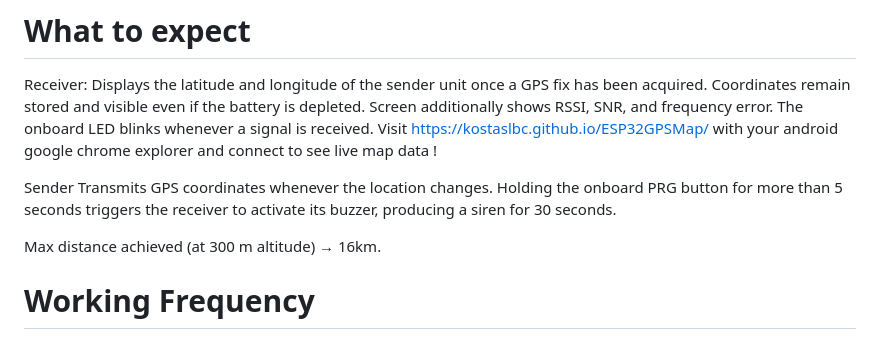
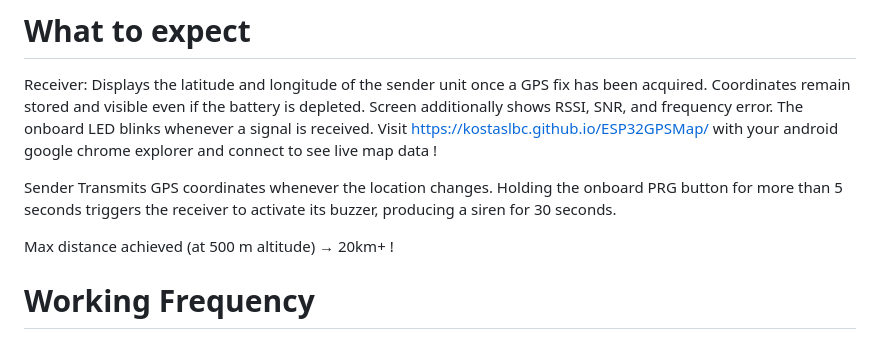
Before and after one commit to kostaslbc/gps-tracker, a Markdown page: README.md, the part around the change. Rendered like a GitHub page.

```diff
--- a/README.md
+++ b/README.md
@@ -48,7 +48,7 @@ Sender
 Transmits GPS coordinates whenever the location changes.
 Holding the onboard PRG button for more than 5 seconds triggers the receiver to activate its buzzer, producing a siren for 30 seconds.
 
-Max distance achieved (at 300 m altitude) → 16km.
+Max distance achieved (at 500 m altitude) → 20km+ !
 
 # Working Frequency
  Working frequency is 433 Mhz (other frequencies by request)
```
